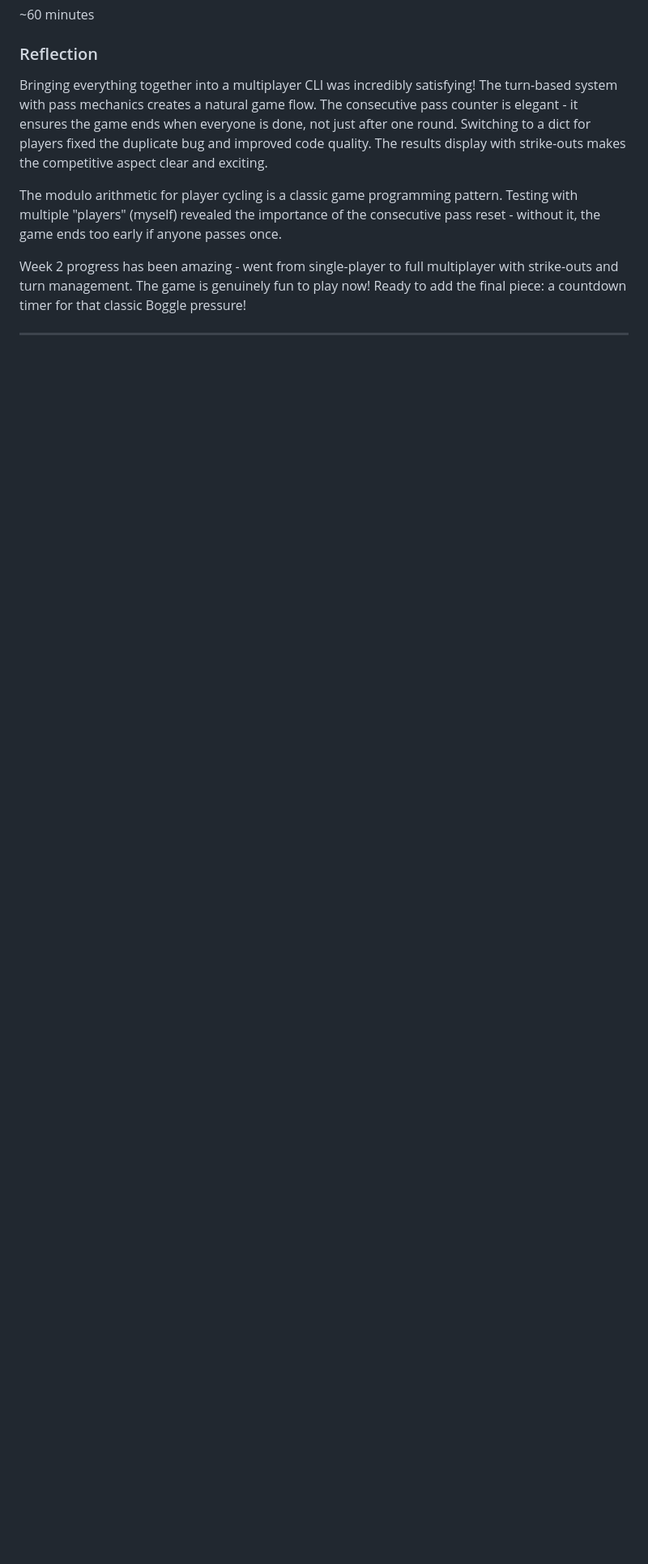
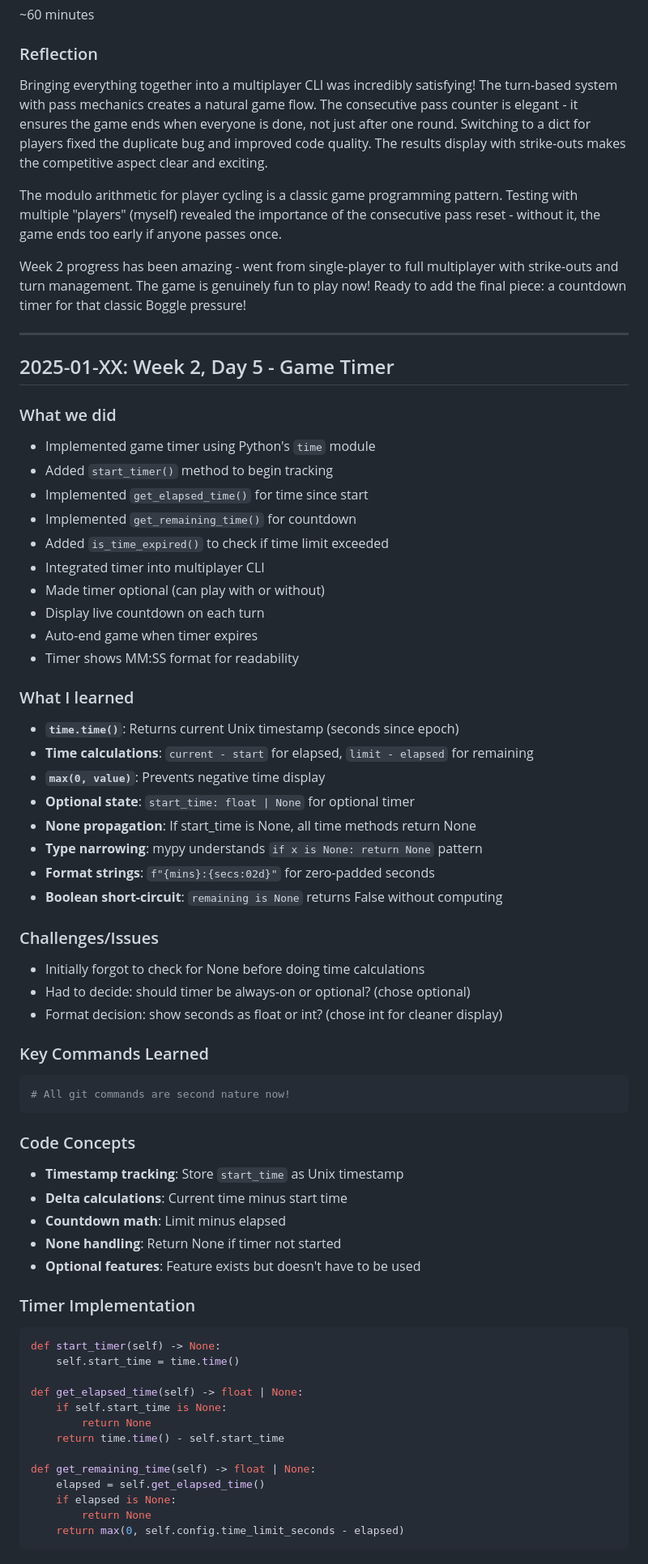
Before and after one commit to HiroAntagonist/boggle-game, a Markdown page: JOURNAL.md, the part around the change printed below. Shown: that part at 81% size. Drawn GitHub-style; blank space fills up the shorter version.

Commit message:
docs: add Week 2 Day 5 journal entry

````diff
--- a/JOURNAL.md
+++ b/JOURNAL.md
@@ -747,3 +747,62 @@ The modulo arithmetic for player cycling is a classic game programming pattern.
 Week 2 progress has been amazing - went from single-player to full multiplayer with strike-outs and turn management. The game is genuinely fun to play now! Ready to add the final piece: a countdown timer for that classic Boggle pressure!
 
 ---
+
+## 2025-01-XX: Week 2, Day 5 - Game Timer
+
+### What we did
+- Implemented game timer using Python's `time` module
+- Added `start_timer()` method to begin tracking
+- Implemented `get_elapsed_time()` for time since start
+- Implemented `get_remaining_time()` for countdown
+- Added `is_time_expired()` to check if time limit exceeded
+- Integrated timer into multiplayer CLI
+- Made timer optional (can play with or without)
+- Display live countdown on each turn
+- Auto-end game when timer expires
+- Timer shows MM:SS format for readability
+
+### What I learned
+- **`time.time()`**: Returns current Unix timestamp (seconds since epoch)
+- **Time calculations**: `current - start` for elapsed, `limit - elapsed` for remaining
+- **`max(0, value)`**: Prevents negative time display
+- **Optional state**: `start_time: float | None` for optional timer
+- **None propagation**: If start_time is None, all time methods return None
+- **Type narrowing**: mypy understands `if x is None: return None` pattern
+- **Format strings**: `f"{mins}:{secs:02d}"` for zero-padded seconds
+- **Boolean short-circuit**: `remaining is None` returns False without computing
+
+### Challenges/Issues
+- Initially forgot to check for None before doing time calculations
+- Had to decide: should timer be always-on or optional? (chose optional)
+- Format decision: show seconds as float or int? (chose int for cleaner display)
+
+### Key Commands Learned
+```bash
+# All git commands are second nature now!
+```
+
+### Code Concepts
+- **Timestamp tracking**: Store `start_time` as Unix timestamp
+- **Delta calculations**: Current time minus start time
+- **Countdown math**: Limit minus elapsed
+- **None handling**: Return None if timer not started
+- **Optional features**: Feature exists but doesn't have to be used
+
+### Timer Implementation
+```python
+def start_timer(self) -> None:
+    self.start_time = time.time()
+
+def get_elapsed_time(self) -> float | None:
+    if self.start_time is None:
+        return None
+    return time.time() - self.start_time
+
+def get_remaining_time(self) -> float | None:
+    elapsed = self.get_elapsed_time()
+    if elapsed is None:
+        return None
+    return max(0, self.config.time_limit_seconds - elapsed)
+```
+
````
Also changed, not shown: other parts of JOURNAL.md (+62 -0 lines).
